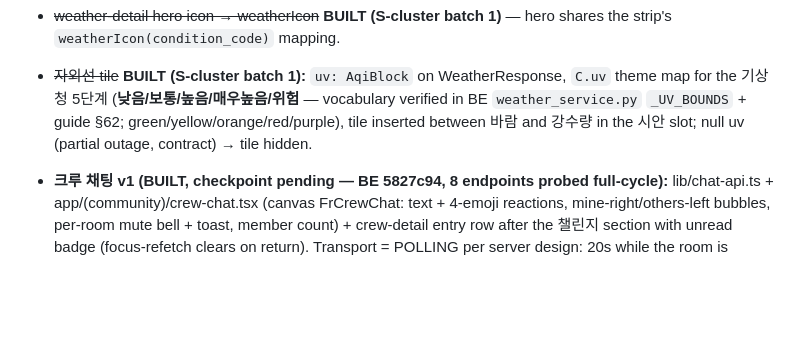
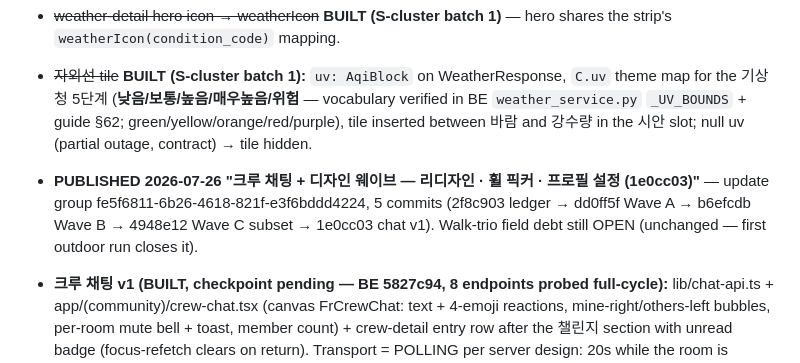
Before and after one commit to Fresh-Run/FE, a Markdown page: TODO.md, the part around the change. Drawn GitHub-style; blank space fills up the shorter version.

Commit message:
ledger: publish 1e0cc03 (chat v1 + design wave)
Co-Authored-By: Claude Fable 5 <noreply@anthropic.com>

```diff
--- a/TODO.md
+++ b/TODO.md
@@ -199,6 +199,7 @@ Dev-annoyance, not user-facing-broken — every screen works once past the landi
 - ~~`OPENWEATHER_API_KEY` missing~~ **RESOLVED 2026-07-06**; ~~weather integration~~ **W2 DONE (2026-07-14 slice, checkpoint pending) — `weather-mock.ts` DELETED (home strip was its last consumer; grep + post-delete tsc both prove zero remain).** Strip mapping: `temp_c` rounded / condition icon from `condition_code` (new `weatherIcon` helper in weather-api — OpenWeather code families → Ionicons) / area = `placeName` (Apple geocode, romanized server `area` unused as in W1) / `humidity_pct` / pm10 `grade` colored via theme `C.aqi` (server grades match the keys, probed) / verdict chip = server `running_index.label` + tone from the shared score thresholds. Nothing cut — every mock field the strip showed has a live source. States: quiet-dashes while loading/uncached (detail-screen contract, no mock flash), pm10 null → metric hidden, no-data → verdict chip hidden, permission denied → Seoul-fallback coords (useCurrentLocation) same as detail. Strip + detail share one useWeather fetch (TTL cache) — numbers always agree.
 - ~~weather-detail hero icon → weatherIcon~~ **BUILT (S-cluster batch 1)** — hero shares the strip's `weatherIcon(condition_code)` mapping.
 - ~~자외선 tile~~ **BUILT (S-cluster batch 1):** `uv: AqiBlock` on WeatherResponse, `C.uv` theme map for the 기상청 5단계 (**낮음/보통/높음/매우높음/위험** — vocabulary verified in BE `weather_service.py` `_UV_BOUNDS` + guide §62; green/yellow/orange/red/purple), tile inserted between 바람 and 강수량 in the 시안 slot; null uv (partial outage, contract) → tile hidden.
+- **PUBLISHED 2026-07-26 "크루 채팅 + 디자인 웨이브 — 리디자인 · 휠 픽커 · 프로필 설정 (1e0cc03)"** — update group fe5f6811-6b26-4618-821f-e3f6bddd4224, 5 commits (2f8c903 ledger → dd0ff5f Wave A → b6efcdb Wave B → 4948e12 Wave C subset → 1e0cc03 chat v1). Walk-trio field debt still OPEN (unchanged — first outdoor run closes it).
 - **크루 채팅 v1 (BUILT, checkpoint pending — BE 5827c94, 8 endpoints probed full-cycle):** lib/chat-api.ts + app/(community)/crew-chat.tsx (canvas FrCrewChat: text + 4-emoji reactions, mine-right/others-left bubbles, per-room mute bell + toast, member count) + crew-detail entry row after the 챌린지 section with unread badge (focus-refetch clears on return). Transport = POLLING per server design: 20s while the room is FOCUSED + refetch-on-focus + after sends; head-merge dedup; inverted FlatList with load-older on scroll-top (before= reverse cursor, page 30, short page = end; pending sends ride the data array — header/empty in inverted lists flip inconsistently across RN versions). Optimistic send → 전송 중/전송 실패·눌러서 다시 시도 (never silently dropped); reactions optimistic w/ poll correction (probed: idempotent, 4 fixed, unreact = DELETE+body); delete own-or-운영진 (403 otherwise, probed) via long-press sheet → soft render "삭제된 메시지예요"; sender null → 러너 폴백; unknown message types render content or hide (v1.5 space — 시스템 메시지·기록 카드·채팅 푸시 = server v1.5/v2). **Deviations stated:** entry sub-copy "크루원들과 이야기해 보세요" (canvas promises 공지·투표 flowing in = v1.5 behavior — honest copy until then); 커뮤니티 crew-card unread badges NOT built (needs batched unread on /crews/mine — N+1 폴링 거부, 지연 ask logged). Manager-delete affordance keys off the role param from crew-detail; deep-link path falls back to own-only (server enforces regardless).
 - **Design-wave C (re-scoped honest subset — BUILT, checkpoint pending):** the directive's "server-backed NOW" premise FAILED the probe (staging + BE 5827c94: no profile privacy/visibility/allow_* fields, no block/approval resources — the ask batch's privacy pack hasn't landed; what DID land is 크루 채팅 v1, 6 live endpoints). Per the schema-gap rule the slice re-scoped: NEW app/profile-settings.tsx (내 프로필 gear's destination per canvas FrProfileSettings) ships 러닝 자동 게시 (device-local default save-visibility via store/feed-prefs → pending-run fresh drafts; OFF → 비공개 start), 프로필 편집 / 앱 설정 / 회원탈퇴 doors. **NOT RENDERED (line-132, parity notes): 프로필 공개 범위 · 좋아요/댓글 허용 · 팔로우 승인제 · 차단 관리** — they join the screen when her fields land; ⑪ locked-profile stays fully blocked (no sanitized response exists — non-followers read everything, re-probed). Routing bug root-cause: 프로필 설정 never existed; the gear's /settings push was the ORIGINAL wiring. Post-fix homes: gear → 프로필 설정; app 설정 = 프로필 tab inline groups (primary) + 앱 설정 row inside 프로필 설정 (the hub's only door was the gear — preserved, canvas deviation stated). Spotted rider: use-local-profile's TODO(S2) is UNBLOCKED (weight_kg/height_cm/birth_year/gender now in ProfileUpdate — the device-local→server storage swap is buildable).
 - **Design-wave B — wheel pickers + ranges (BUILT, checkpoint pending):** shared `components/wheel-sheet.tsx` — sheet housing ours (run-save/kudos sheet language: dim overlay·handle·title·확인), wheel = @react-native-picker/picker 2.11.1 (NEW DEP, Expo Go-bundled — native UIPickerView physics; the 07-12 veto was the inline centered popup, this is the sheet-housed redesign). Swaps: crew-create/edit 최대 인원 (5–100 ×1, out-of-range pre-cap values stay representable), challenge-create 목표 5–100km ×1 + 기간 3–90일 wheel replacing the typed date range (duration model: 오늘 시작, inclusive-days KST serialization, preview line shows the computed 종료일), 개인 정보 체중 30–150×0.5/키 120–220×1, composer 시각 → 3-column 오전/오후·시·10분 wheel (24h state unchanged → toKstIso untouched; empty = 선택, default 오전 6:30 per canvas). Ranges probe-verified: members 1/100→200, radius 20/21→200 (server cap 500 — canvas 20 shipped), goal 1→200/0→422; weight/height from pydantic schema (20–300/100–250 ⊇ canvas 30–150/120–220; live probe skipped — testrun has no profile row, test1's kcal weight not touched). Radius sliders (create+edit) extended to 20km. StepperRow retired from crew-create(export)/personal-info; ai-course-prefs' local stepper untouched (out of scope). Adaptations stated: native wheel draws its own selection band (no accentDim bar); Android Picker = dropdown-in-sheet, iOS is the design target; minute wheel snaps stored times to 10-min steps on edit (20:00↔오후 8:00 exact; 09:14 reopens as 09:10).
```
